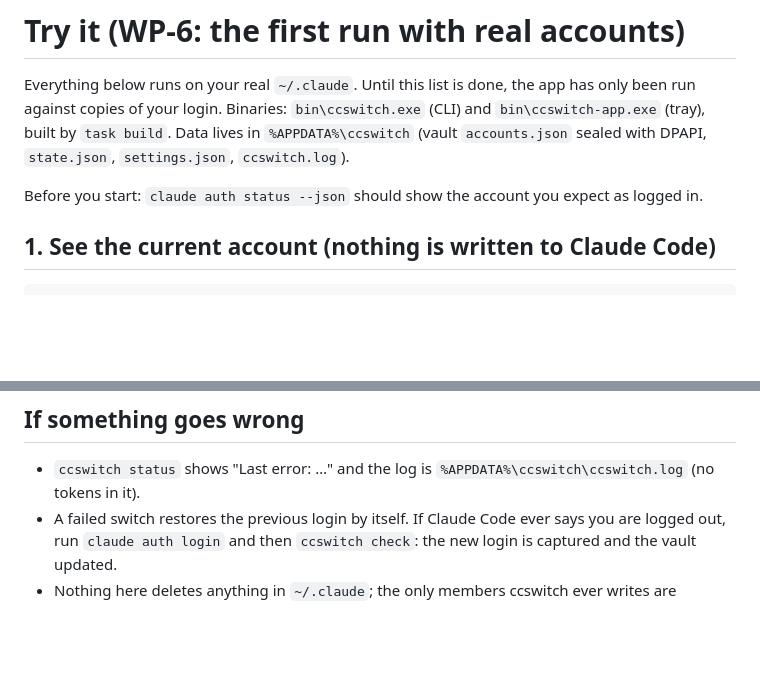
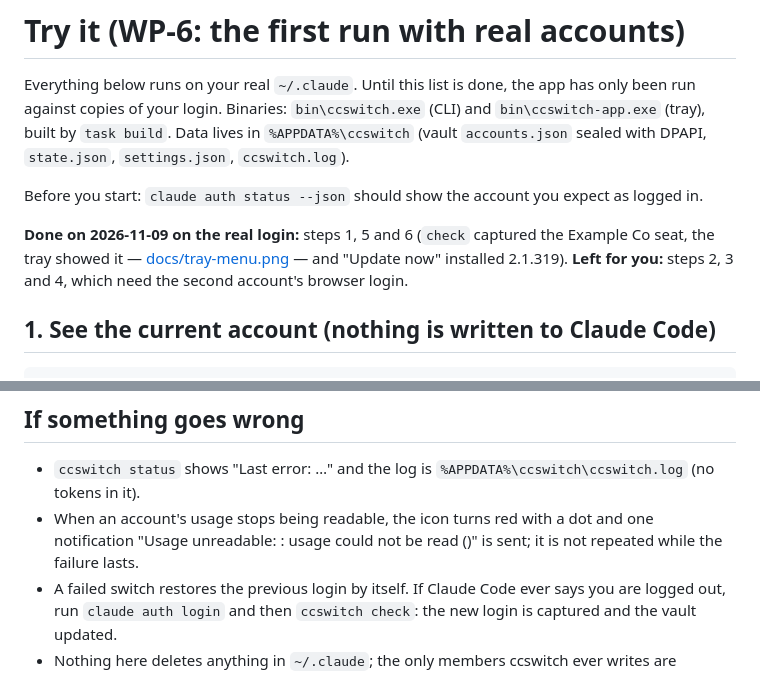
Before and after one commit to diegofal/ccswitch, a Markdown page: TRY-IT.md, 2 parts joined by grey strips. GitHub-like rendering; blank space fills up the shorter version.

```diff
--- a/TRY-IT.md
+++ b/TRY-IT.md
@@ -6,6 +6,10 @@ copies of your login. Binaries: `bin\ccswitch.exe` (CLI) and `bin\ccswitch-app.e
 `settings.json`, `ccswitch.log`).
 
 Before you start: `claude auth status --json` should show the account you expect as logged in.
+
+**Done on 2026-11-09 on the real login:** steps 1, 5 and 6 (`check` captured the Example Co seat, the tray
+showed it — [docs/tray-menu.png](docs/tray-menu.png) — and "Update now" installed 2.1.319). **Left for you:**
+steps 2, 3 and 4, which need the second account's browser login.
 
 ## 1. See the current account (nothing is written to Claude Code)
 
@@ -73,6 +77,8 @@ It prints `<account> · weekly 9% · Claude Code 2.1.300 (2.1.319 available)` fr
 ## If something goes wrong
 
 - `ccswitch status` shows "Last error: …" and the log is `%APPDATA%\ccswitch\ccswitch.log` (no tokens in it).
+- When an account's usage stops being readable, the icon turns red with a dot and one notification "Usage
+  unreadable: <email>: usage could not be read (<reason>)" is sent; it is not repeated while the failure lasts.
 - A failed switch restores the previous login by itself. If Claude Code ever says you are logged out, run
   `claude auth login` and then `ccswitch check`: the new login is captured and the vault updated.
 - Nothing here deletes anything in `~/.claude`; the only members ccswitch ever writes are `claudeAiOauth`,
```
Also changed, not shown: PLAN.md (+6 -0 lines), README.md (+3 -1 lines), docs/tray-menu.png (added), 5 other files.
